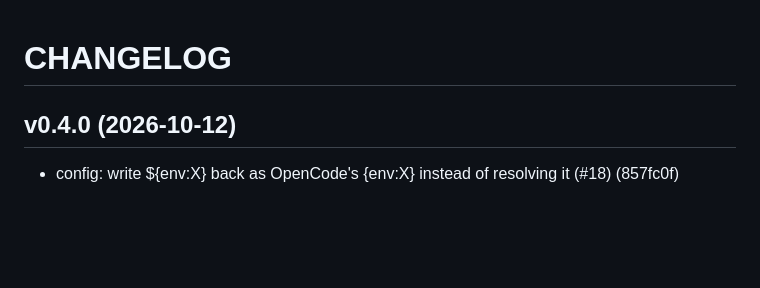
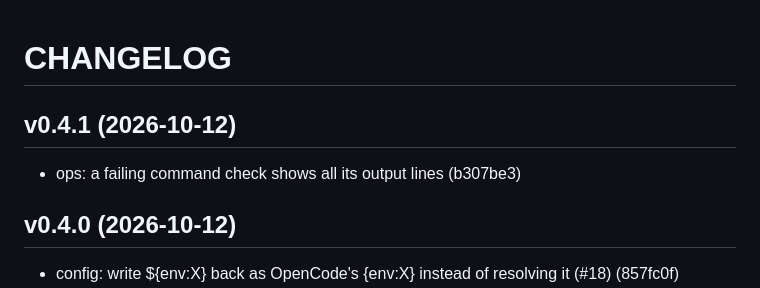
Before and after one commit to myself-engine/me, a Markdown page: CHANGELOG.md, the part around the change. Drawn GitHub-style; blank space fills up the shorter version.

Commit message:
release: v0.4.1

```diff
--- a/CHANGELOG.md
+++ b/CHANGELOG.md
@@ -1,4 +1,8 @@
 # CHANGELOG
+
+## v0.4.1 (2026-10-12)
+
+- ops: a failing command check shows all its output lines (b307be3)
 
 ## v0.4.0 (2026-10-12)
 
```
